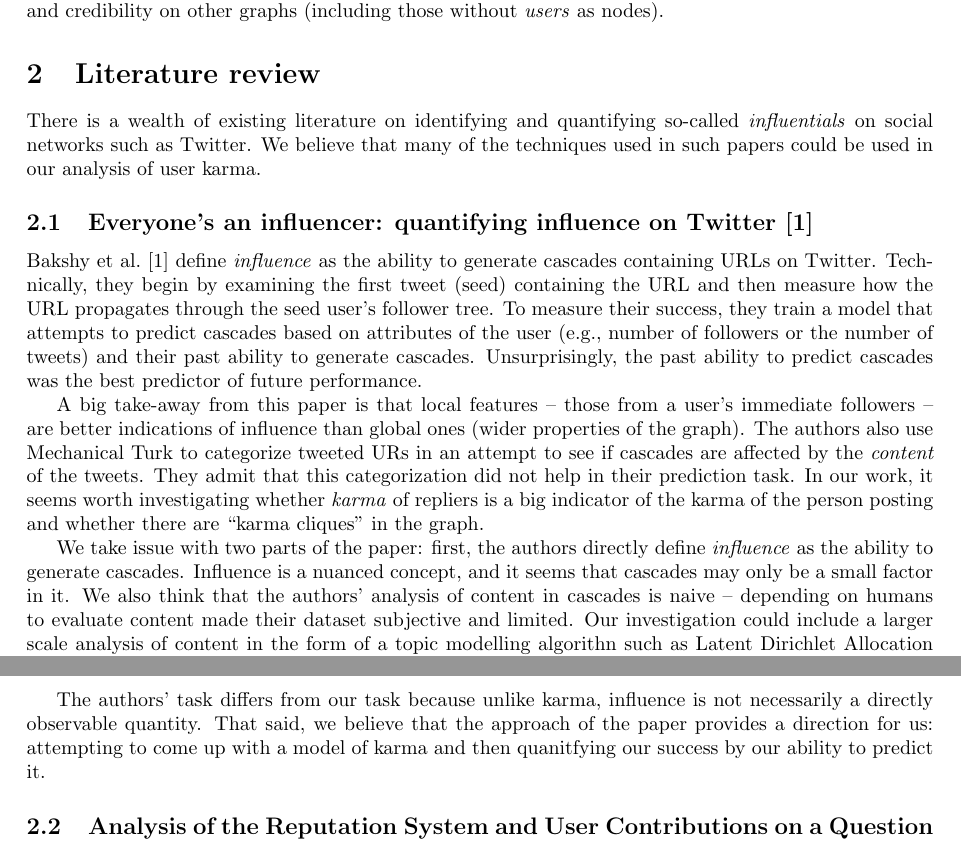
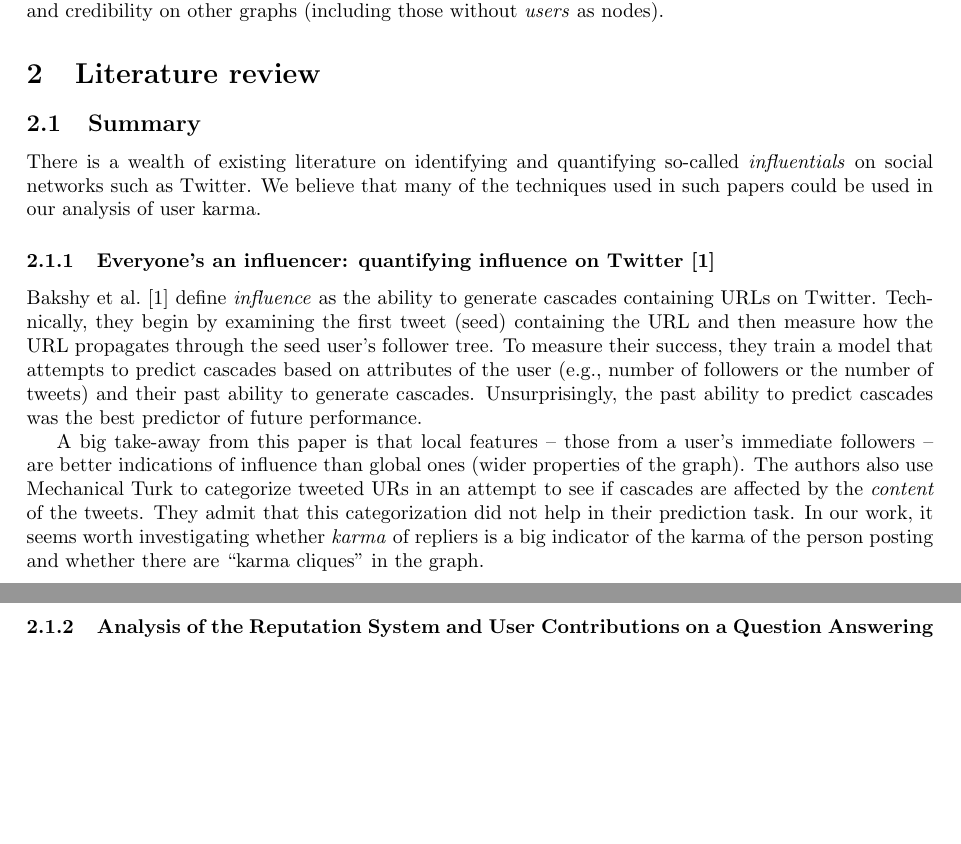
Before and after one commit to turtlesoupy/karma-prediction-cs224w, a LaTeX document (reports/proposal/proposal.tex): two parts of pages 1 and 2 of 5, joined at a grey line, cut so that both start at the same text, the shorter picture padded with empty space. Compiled offline with pdfLaTeX.

Commit message:
Section off into critique, add my analysis for my paper

```diff
--- a/reports/proposal/proposal.tex
+++ b/reports/proposal/proposal.tex
@@ -42,12 +42,13 @@ on other graphs (including those without \textit{users} as nodes).
 
 \section{Literature review}
 
+\subsection{Summary}
 There is a wealth of existing literature on identifying and quantifying
 so-called \textit{influentials} on social networks such as Twitter. We believe
 that many of the techniques used in such papers could be used in our analysis of
 user karma.
 
-\subsection{Everyone's an influencer: quantifying influence on Twitter \citep{bakshy2011everyone}}
+\subsubsection{Everyone's an influencer: quantifying influence on Twitter \citep{bakshy2011everyone}}
 
 \citet{bakshy2011everyone} define \textit{influence} as the ability to generate
 cascades containing URLs on Twitter. Technically, they begin by examining the
@@ -67,21 +68,7 @@ in their prediction task. In our work, it seems worth investigating whether
 \textit{karma} of repliers is a big indicator of the karma of the person posting
 and whether there are ``karma cliques'' in the graph.
 
-We take issue with two parts of the paper: first, the authors directly define
-\textit{influence} as the ability to generate cascades. Influence is a nuanced
-concept, and it seems that cascades may only be a small factor in it. We also
-think that the authors' analysis of content in cascades is naive -- depending on
-humans to evaluate content made their dataset subjective and limited.  Our
-investigation could include a larger scale analysis of content in the form of a
-topic modelling algorithn such as Latent Dirichlet Allocation (LDA)
-\citep{blei2003latent}.
-
-The authors' task differs from our task because unlike karma, influence is not
-necessarily a directly observable quantity. That said, we believe that the
-approach of the paper provides a direction for us: attempting to come up with a
-model of karma and then quanitfying our success by our ability to predict it.
-
-\subsection{Analysis of the Reputation System and User Contributions on a
+\subsubsection{Analysis of the Reputation System and User Contributions on a
   Question Answering Website: StackOverflow
   \citep{movshovitzanalysis}}
 
```
Also changed, not shown: reports/proposal/proposal.tex (60 more changed lines).
